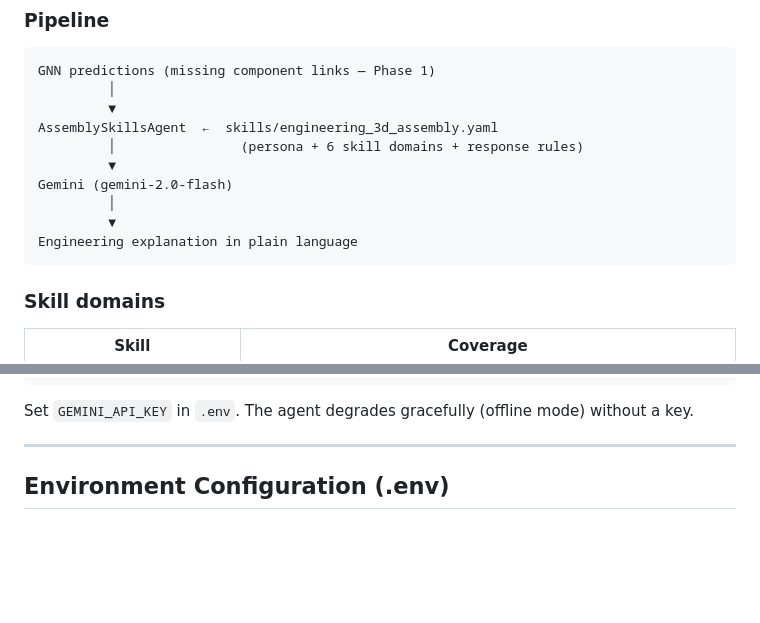
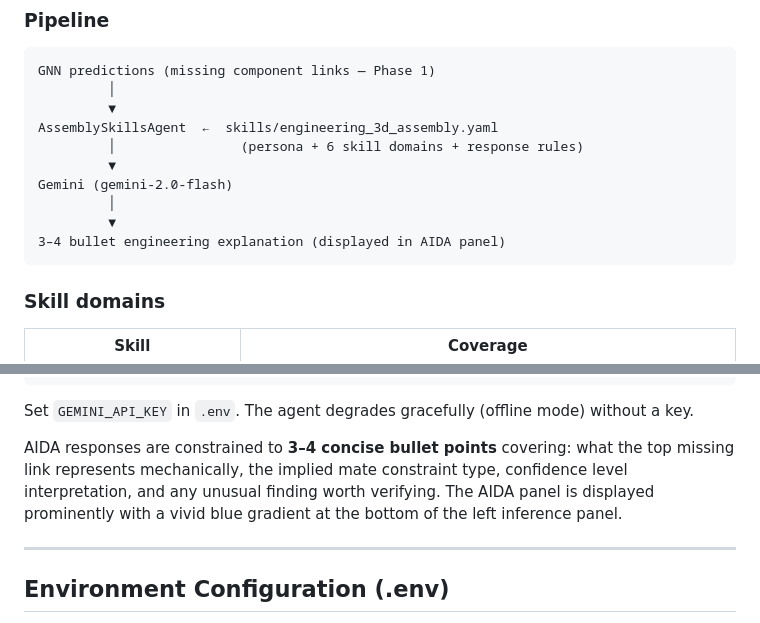
Before and after one commit to Sedimagan/AI-Assisted-3D-Assembly-Design, a Markdown page: README.md, 2 parts joined by grey strips. Drawn GitHub-style; blank space fills up the shorter version.

````diff
--- a/README.md
+++ b/README.md
@@ -176,7 +176,7 @@ AssemblySkillsAgent  ←  skills/engineering_3d_assembly.yaml
 Gemini (gemini-2.0-flash)
          │
          ▼
-Engineering explanation in plain language
+3–4 bullet engineering explanation (displayed in AIDA panel)
 ```
 
 ### Skill domains
@@ -204,6 +204,8 @@ print(agent.explain_prediction(
 ```
 
 Set `GEMINI_API_KEY` in `.env`. The agent degrades gracefully (offline mode) without a key.
+
+AIDA responses are constrained to **3–4 concise bullet points** covering: what the top missing link represents mechanically, the implied mate constraint type, confidence level interpretation, and any unusual finding worth verifying. The AIDA panel is displayed prominently with a vivid blue gradient at the bottom of the left inference panel.
 
 ---
 
````
Also changed, not shown: other parts of README.md (+26 -5 lines).
